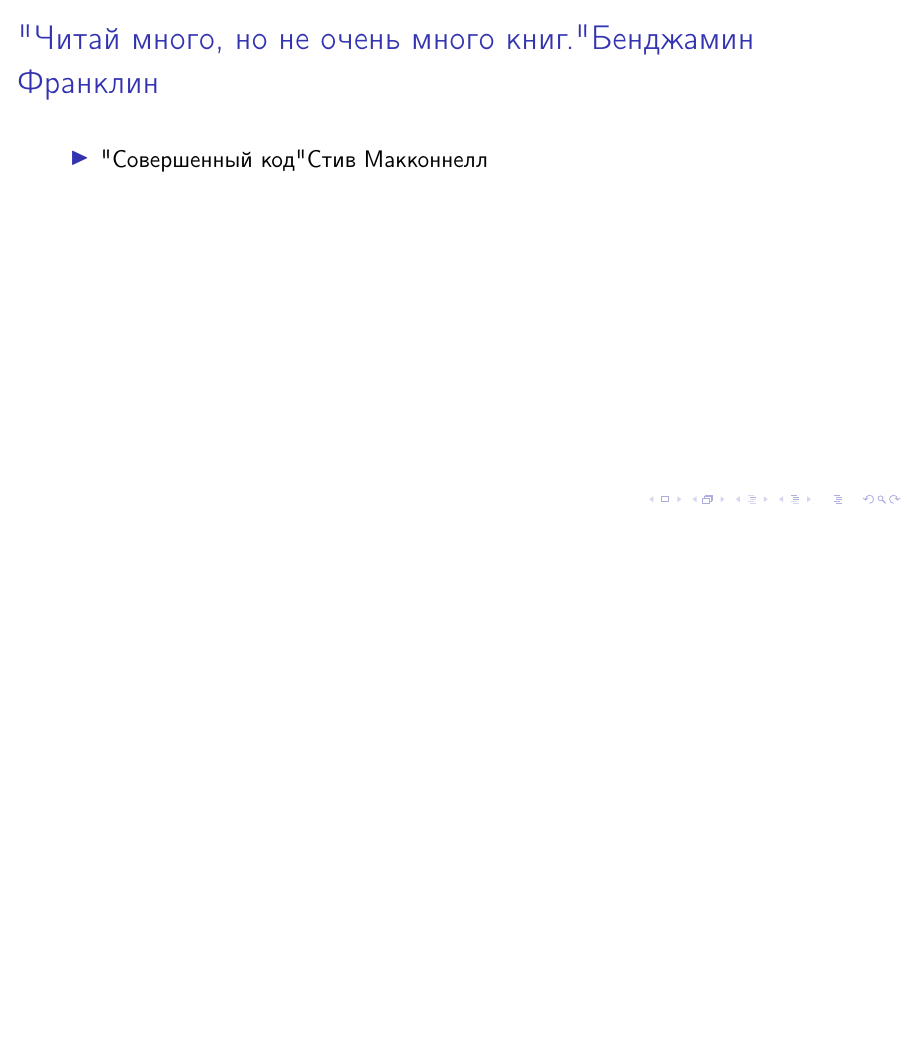
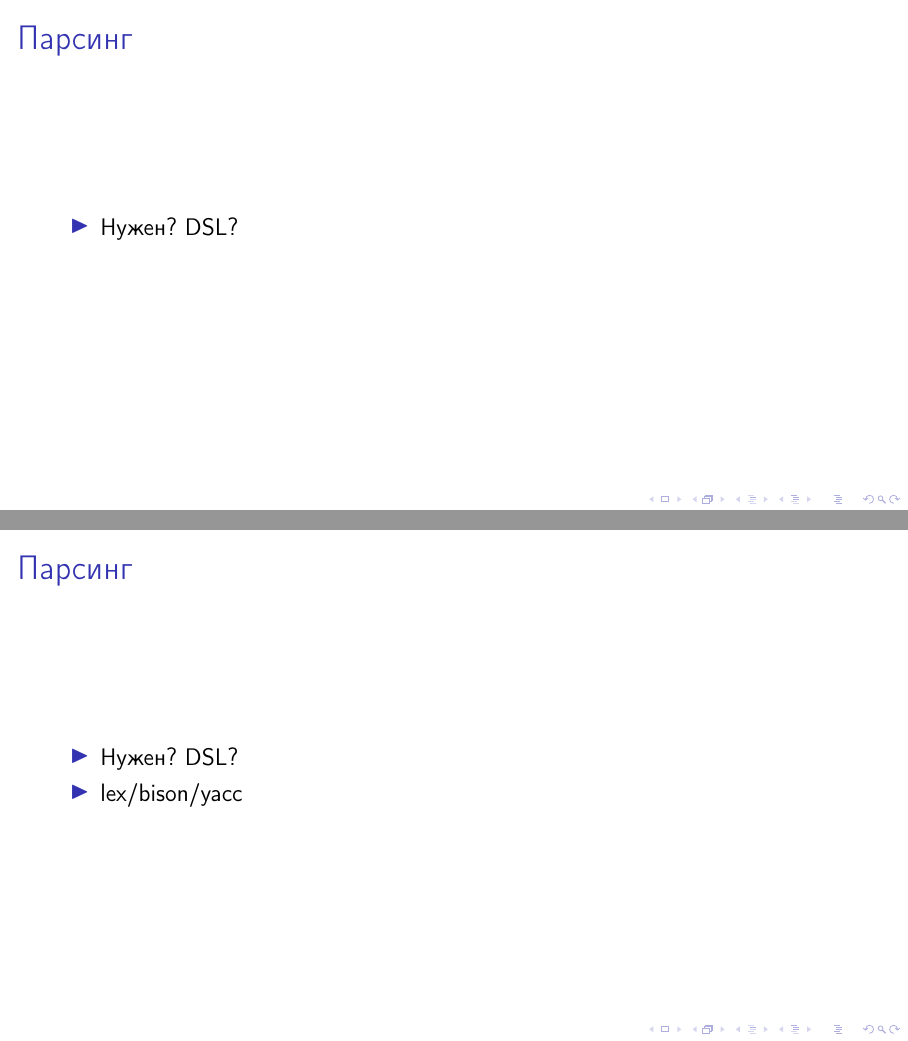
Before and after one commit to me-am-i/typical-dev-tasks-presentation-ru, a LaTeX poster (typical-dev-tasks.tex): page 46 of 54 before the commit and pages 47 and 48 of 57 after it, the two joined at a grey line, the shorter picture padded with empty space. Compiled offline with pdfLaTeX; a LaTeX package or settings file that is missing is left out.

Commit message:
Небольшие дополнения

```diff
--- a/typical-dev-tasks.tex
+++ b/typical-dev-tasks.tex
@@ -173,6 +175,15 @@
 \end{itemize}
 \end{frame}
 
+\begin{frame}{Парсинг}
+\begin{itemize}
+\item Нужен? DSL?
+\pause
+\item lex/bison/yacc
+\end{itemize}
+\end{frame}
+
+
 \begin{frame}{"Читай много, но не очень много книг." Бенджамин Франклин}
 \begin{itemize}
 \item "Совершенный код" Стив Макконнелл
```
Also changed, not shown: typical-dev-tasks.tex (4 more changed lines).
